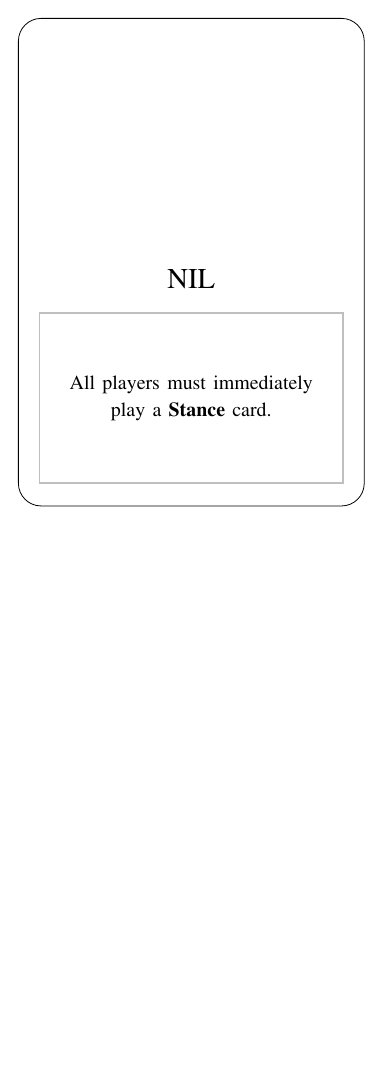
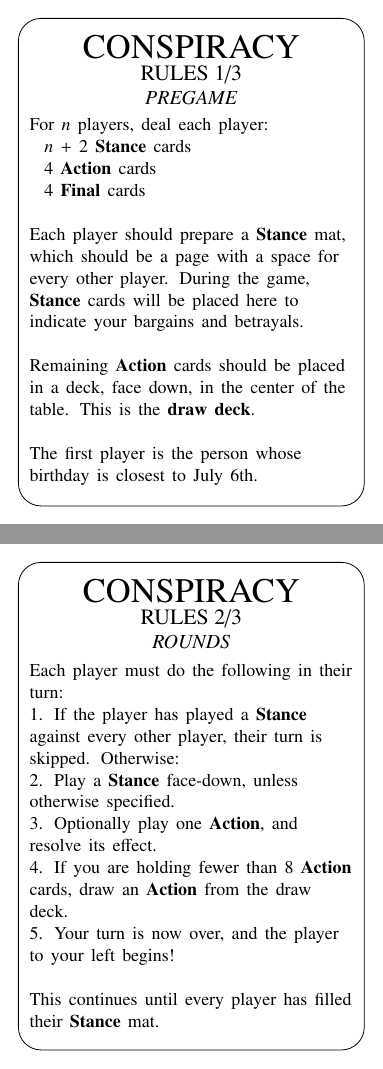
Before and after one commit to yxzzy-wtf/conspiracy-card-game, a LaTeX document (cards/template/cards.tex): page 1 of 104 before the commit and pages 1 and 2 of 107 after it, the two joined at a grey line, the shorter picture padded with empty space. Compiled offline with pdfLaTeX.

Commit message:
Assorted changes and adding rules cards.

```diff
--- a/cards/template/cards.tex
+++ b/cards/template/cards.tex
@@ -137,3 +137,50 @@
 
 \thispagestyle{empty}
 
+% RULES
+
+\begin{tikzpicture}
+
+    \draw[rounded corners = \cardcorners] (0,0) rectangle (\cardwidth - \cardmargin, \cardheight - \cardmargin);
+
+    \node (title) at (0.5 * \cardwidth - 0.5 * \cardmargin, \cardheight - \cardmargin - 0.5 * \cardnameheight) [minimum height = \cardnameheight] {\LARGE CONSPIRACY};
+    \node (subtitle) at (0.5 * \cardwidth - 0.5 * \cardmargin, \cardheight - \cardmargin - 1 * \cardnameheight) [minimum height = 0.5 * \cardnameheight] {RULES 1/3};
+    \node (phase) at (0.5 * \cardwidth - 0.5 * \cardmargin, \cardheight - \cardmargin - 1.4 * \cardnameheight) [minimum height = 0.5 * \cardnameheight] {\small \textit{PREGAME}};
+
+    \node (subtitle) at (0.5 * \cardwidth - 0.5 * \cardmargin, \cardheight - \cardmargin - 5 * \cardnameheight) [text width = \cardwidth - 3 * \cardmargin, minimum height = 0.5 * \cardnameheight, align = left] {
+        \footnotesize
+        For \textit{n} players, deal each player:\\
+        ~~\textit{n} + 2 \stn{} cards\\
+        ~~4 \act{} cards\\
+        ~~4 \fin{} cards \\
+        ~\\
+        Each player should prepare a \stn{} mat, which should be a page with a space for every other player. During the game, \stn{} cards will be placed here to indicate your bargains and betrayals. \\
+        ~\\
+        Remaining \act{} cards should be placed in a deck, face down, in the center of the table. This is the \textbf{draw deck}. \\
+        ~\\
+        The first player is the person whose birthday is closest to July 6th. \\
+    };
+
+\end{tikzpicture}
+
+\begin{tikzpicture}
+
+    \draw[rounded corners = \cardcorners] (0,0) rectangle (\cardwidth - \cardmargin, \cardheight - \cardmargin);
+
+    \node (title) at (0.5 * \cardwidth - 0.5 * \cardmargin, \cardheight - \cardmargin - 0.5 * \cardnameheight) [minimum height = \cardnameheight] {\LARGE CONSPIRACY};
+    \node (subtitle) at (0.5 * \cardwidth - 0.5 * \cardmargin, \cardheight - \cardmargin - 1 * \cardnameheight) [minimum height = 0.5 * \cardnameheight] {RULES 2/3};
+    \node (phase) at (0.5 * \cardwidth - 0.5 * \cardmargin, \cardheight - \cardmargin - 1.4 * \cardnameheight) [minimum height = 0.5 * \cardnameheight] {\small \textit{ROUNDS}};
+
+    \node (subtitle) at (0.5 * \cardwidth - 0.5 * \cardmargin, \cardheight - \cardmargin - 5 * \cardnameheight) [text width = \cardwidth - 3 * \cardmargin, minimum height = 0.5 * \cardnameheight, align = left] {
+        \footnotesize
+        Each player must do the following in their turn: \\
+        1. If the player has played a \stn{} against every other player, their turn is skipped. Otherwise: \\
+        2. Play a \stn{} face-down, unless otherwise specified. \\
+        \footnotesize 3. Optionally play one \act{}, and resolve its effect. \\
+        4. If you are holding fewer than 8 \act{} cards, draw an \act{} from the draw deck. \\
+        5. Your turn is now over, and the player to your left begins! \\
+        ~\\
+        This continues until every player has filled their \stn{} mat. \\
+    };
+
+\end{tikzpicture}
```
Also changed, not shown: cards/template/cards.pdf, cards/template/cards.tex (20 more changed lines).
